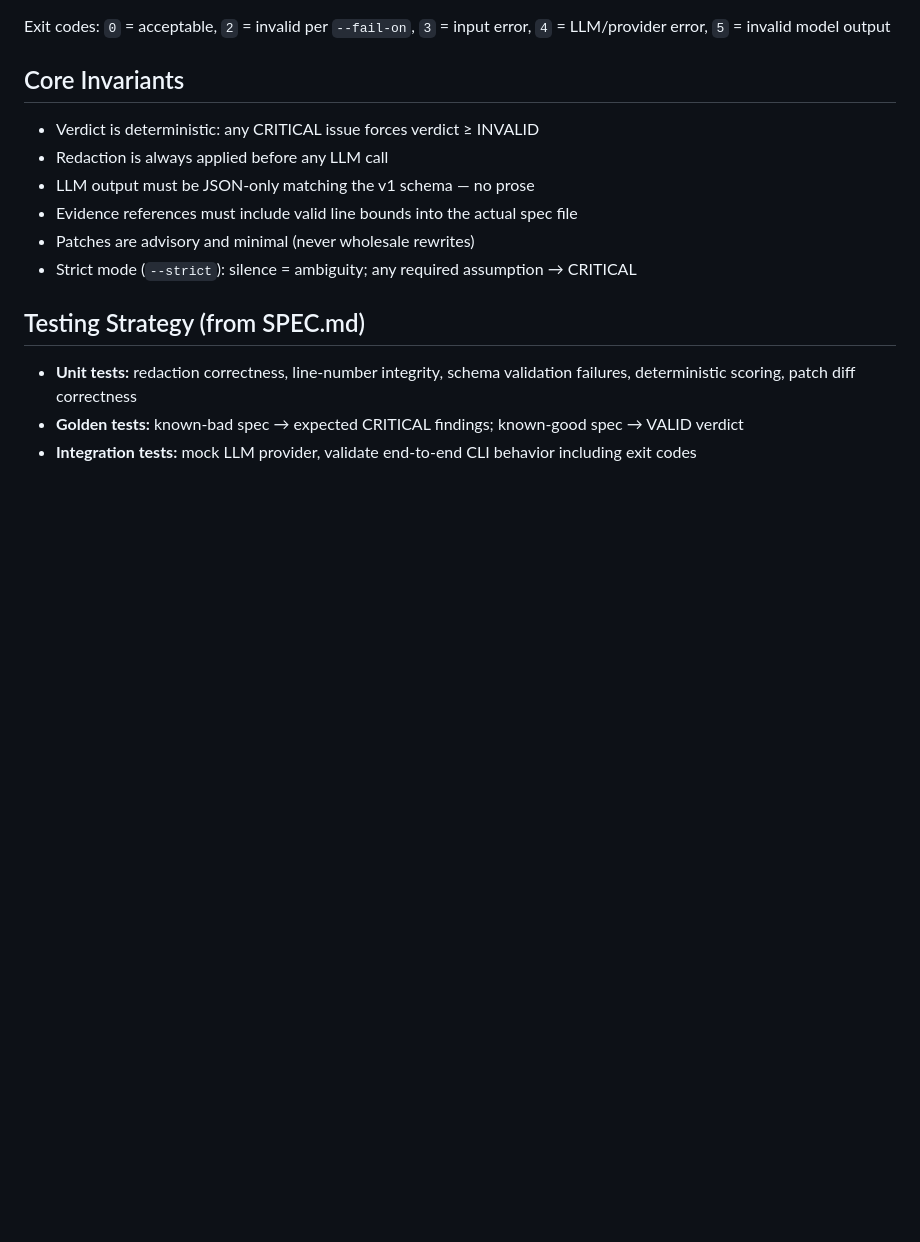
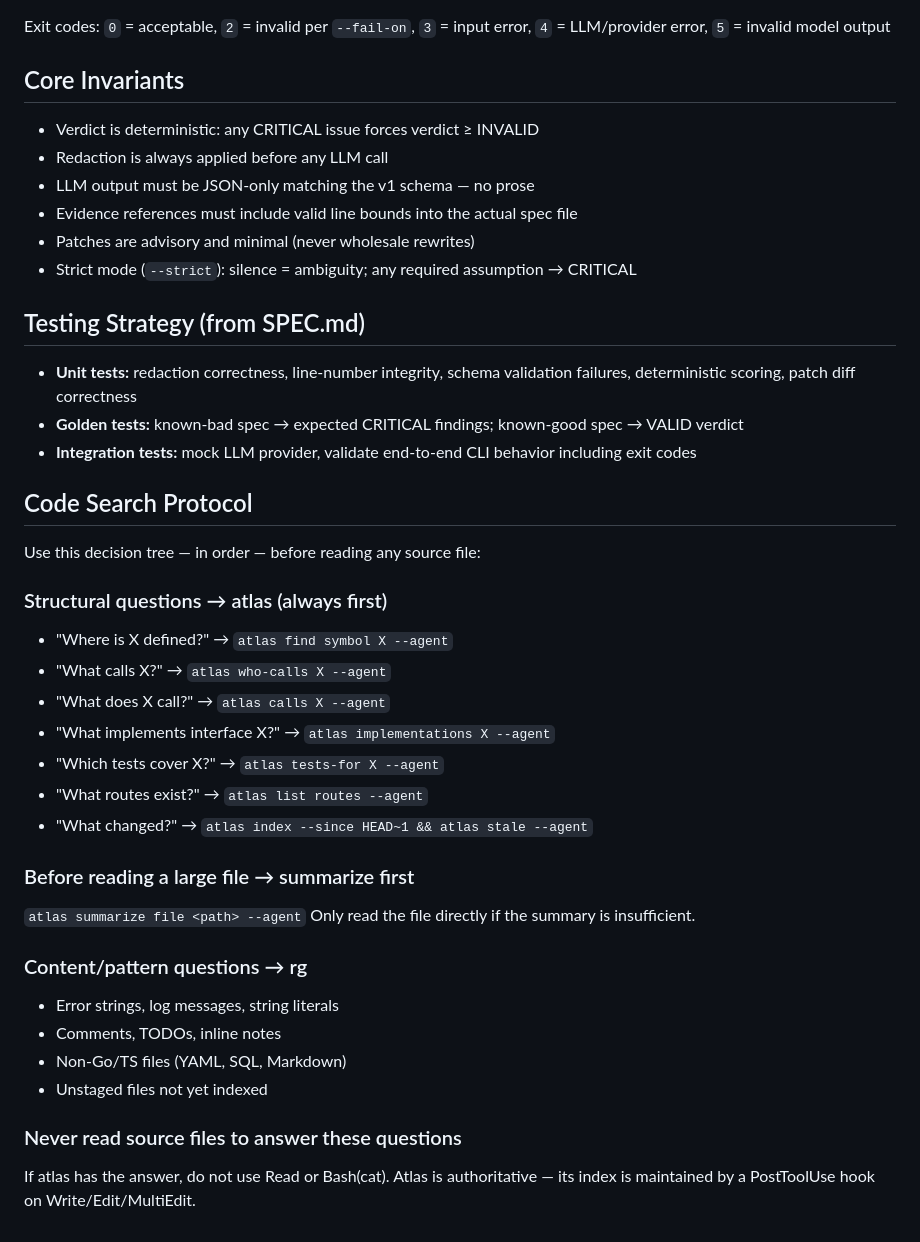
Before and after one commit to dshills/speccritic, a Markdown page: CLAUDE.md, the part around the change. Drawn GitHub-style; blank space fills up the shorter version.

Commit message:
docs: add atlas-first code search protocol to CLAUDE.md
Document the decision tree for structural vs content searches: atlas
for symbol/call/test lookups, rg for string/pattern matches, and
summarize-first before reading large files.

Review-Notes: prism flagged editorial concerns on the policy itself —
strictness of the 'never read source' rule, HEAD~1 fragility on fresh
repos, and index drift when files are edited outside the hook.
Intentional policy; not addressed in this commit.

Co-Authored-By: Claude Opus 4.7 (1M context) <noreply@anthropic.com>

```diff
--- a/CLAUDE.md
+++ b/CLAUDE.md
@@ -91,3 +91,30 @@ Exit codes: `0` = acceptable, `2` = invalid per `--fail-on`, `3` = input error,
 - **Unit tests:** redaction correctness, line-number integrity, schema validation failures, deterministic scoring, patch diff correctness
 - **Golden tests:** known-bad spec → expected CRITICAL findings; known-good spec → VALID verdict
 - **Integration tests:** mock LLM provider, validate end-to-end CLI behavior including exit codes
+
+## Code Search Protocol
+
+Use this decision tree — in order — before reading any source file:
+
+### Structural questions → atlas (always first)
+- "Where is X defined?" → `atlas find symbol X --agent`
+- "What calls X?" → `atlas who-calls X --agent`
+- "What does X call?" → `atlas calls X --agent`
+- "What implements interface X?" → `atlas implementations X --agent`
+- "Which tests cover X?" → `atlas tests-for X --agent`
+- "What routes exist?" → `atlas list routes --agent`
+- "What changed?" → `atlas index --since HEAD~1 && atlas stale --agent`
+
+### Before reading a large file → summarize first
+`atlas summarize file <path> --agent`
+Only read the file directly if the summary is insufficient.
+
+### Content/pattern questions → rg
+- Error strings, log messages, string literals
+- Comments, TODOs, inline notes
+- Non-Go/TS files (YAML, SQL, Markdown)
+- Unstaged files not yet indexed
+
+### Never read source files to answer these questions
+If atlas has the answer, do not use Read or Bash(cat).
+Atlas is authoritative — its index is maintained by a PostToolUse hook on Write/Edit/MultiEdit.
```
